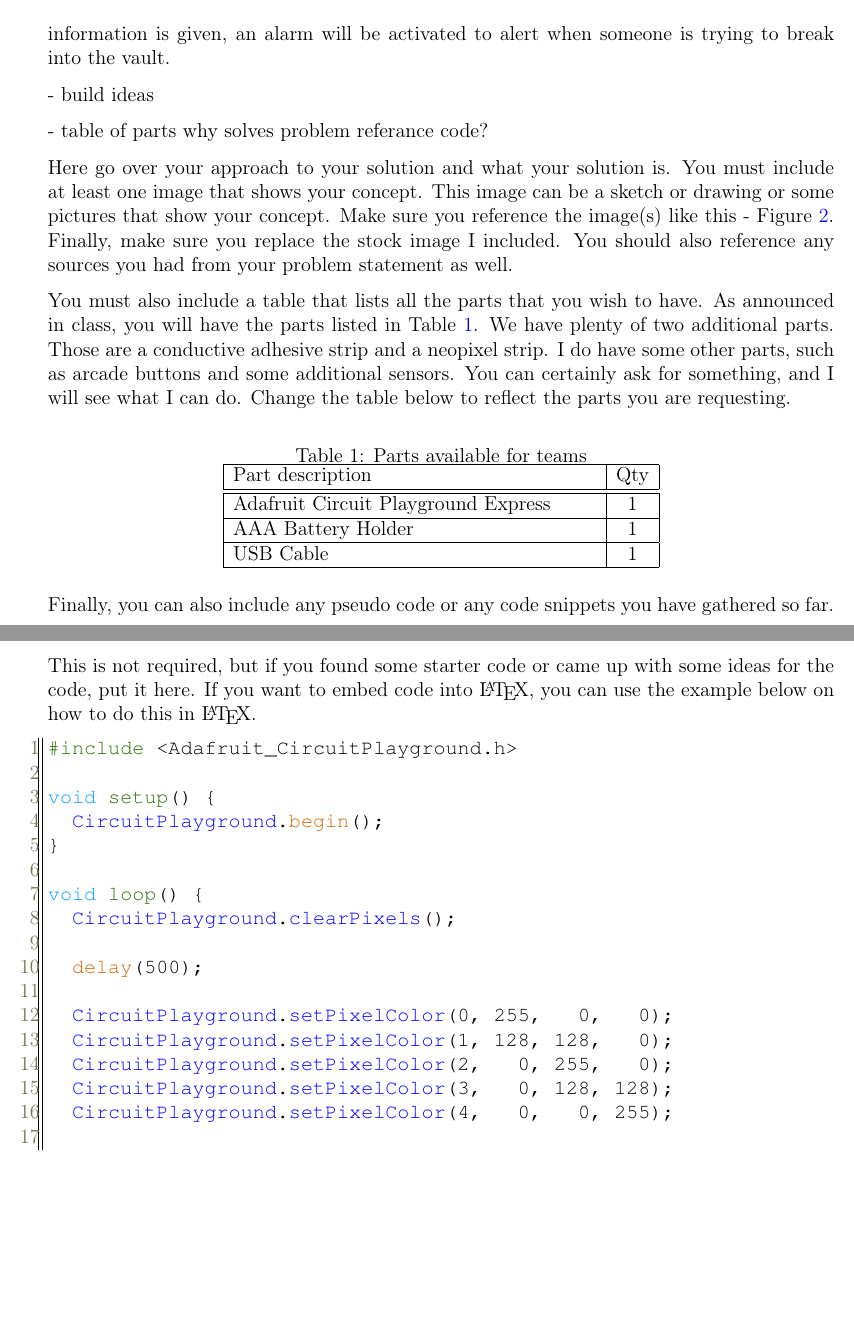
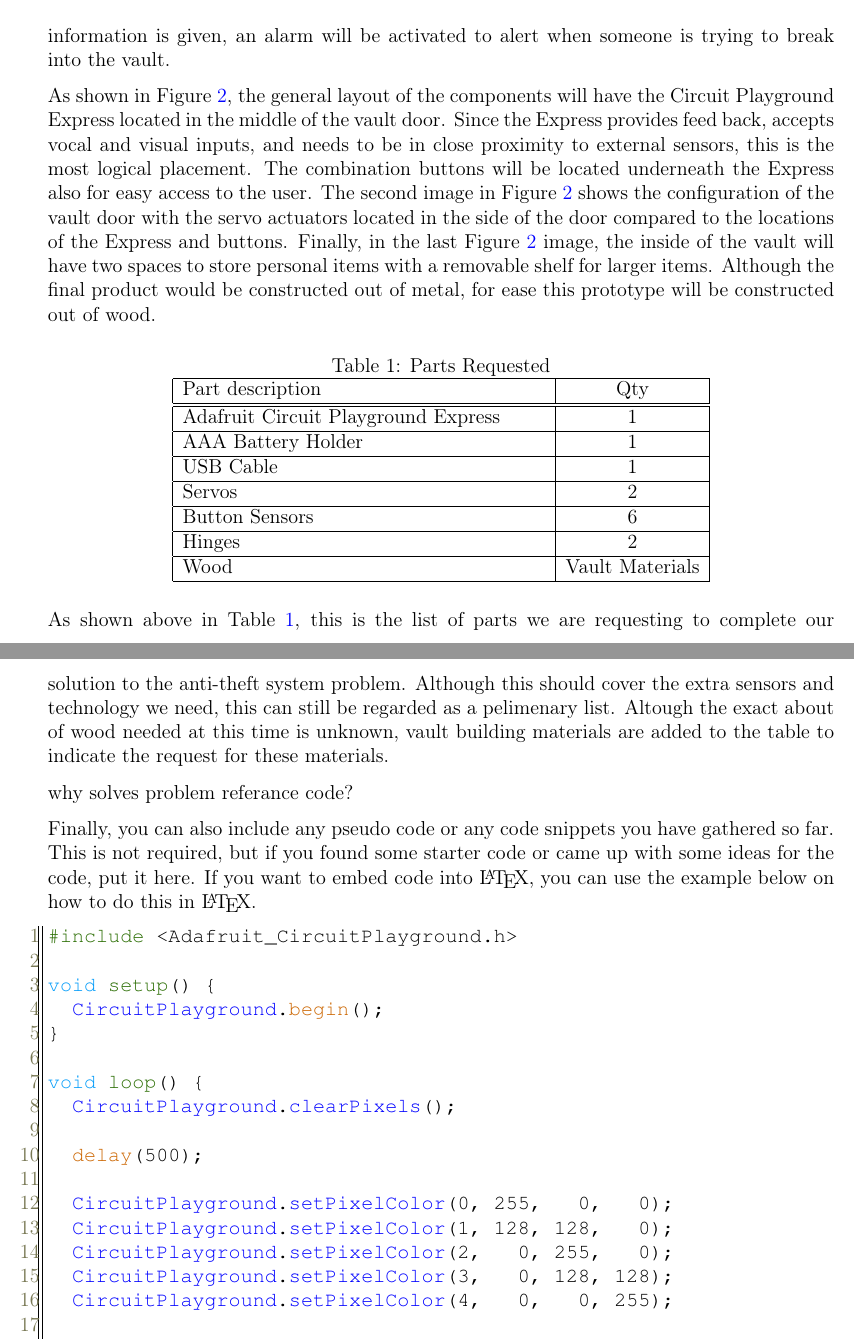
Before and after one commit to tmill0073/Proposal, a LaTeX document (main.tex): two parts of pages 5 and 6 of 7 before the commit and two parts of pages 5 and 6 of 8 after it, joined at a grey line, cut so that both start at the same text, the shorter picture padded with empty space. Compiled offline with pdfLaTeX.

Commit message:
Solution part 3

```diff
--- a/main.tex
+++ b/main.tex
@@ -188,22 +188,13 @@ As mentioned above in the features section, our anti-theft system will consist o
 \centering
 \includegraphics[width=4.5in]{cpx01.jpg}
 \caption{Anti-Theft System Design}
-\label{fig:cpx}
+\label{fig:Prop1}
 \end{figure}
 
-- build ideas
-
-- table of parts
-why solves problem
-referance
-code?
-
-Here go over your approach to your solution and what your solution is. You must include at least one image that shows your concept. This image can be a sketch or drawing or some pictures that show your concept. Make sure you reference the image(s) like this - Figure \ref{fig:cpx}. Finally, make sure you replace the stock image I included. You should also reference any sources you had from your problem statement as well.
-
-You must also include a table that lists all the parts that you wish to have. As announced in class, you will have the parts listed in Table \ref{table:parts_list}. We have plenty of two additional parts. Those are a conductive adhesive strip and a neopixel strip. I do have some other parts, such as arcade buttons and some additional sensors. You can certainly ask for something, and I will see what I can do. Change the table below to reflect the parts you are requesting.
+As shown in Figure \ref{fig:Prop1}, the general layout of the components will have the Circuit Playground Express located in the middle of the vault door. Since the Express provides feed back, accepts vocal and visual inputs, and needs to be in close proximity to external sensors, this is the most logical placement. The combination buttons will be located underneath the Express also for easy access to the user. The second image in Figure \ref{fig:Prop1} shows the configuration of the vault door with the servo actuators located in the side of the door compared to the locations of the Express and buttons. Finally, in the last Figure \ref{fig:Prop1} image, the inside of the vault will have two spaces to store personal items with a removable shelf for larger items. Although the final product would be constructed out of metal, for ease this prototype will be constructed out of wood.
 
 \begin{table}[ht]
-  \caption{Parts available for teams}
+  \caption{Parts Requested}
   \label{table:parts_list}
   \begin{center}
   \begin{tabular}{|p{3in}|c|}
@@ -218,9 +209,23 @@ You must also include a table that lists all the parts that you wish to have. As
   \hline
   USB Cable & 1 \\
   \hline
+  Servos & 2\\
+  \hline
+  Button Sensors & 6\\
+  \hline
+  Hinges & 2\\
+  \hline
+  Wood & Vault Materials\\
+  \hline
   \end{tabular}
   \end{center}
   \end{table}
+As shown above in Table \ref{table:parts_list}, this is the list of parts we are requesting to complete our solution to the anti-theft system problem. Although this should cover the extra sensors and technology we need, this can still be regarded as a pelimenary list. Altough the exact about of wood needed at this time is unknown, vault building materials are added to the table to indicate the request for these materials.
+
+why solves problem
+referance
+code?
+
 
 Finally, you can also include any pseudo code or any code snippets you have gathered so far.  This is not required, but if you found some starter code or came up with some ideas for the code, put it here. If you want to embed code into \LaTeX, you can use the example below on how to do this in \LaTeX.
 
```
